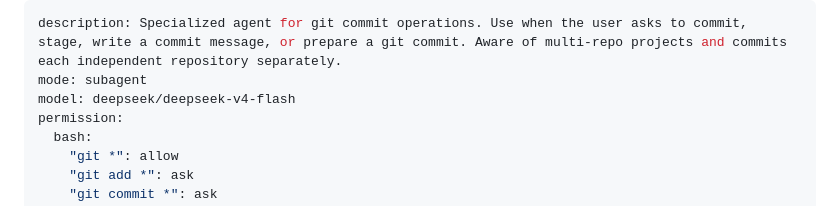
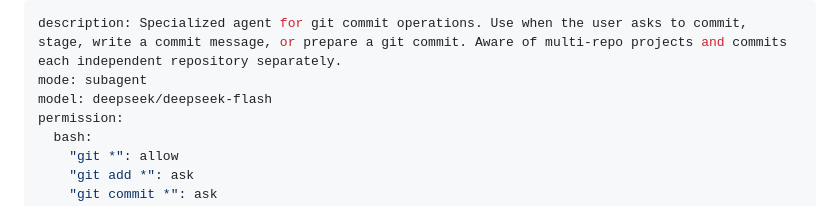
Before and after one commit to exponentxqq/.dotfiles, a Markdown page: opencode/agents/git-commit.md, the part around one of its changes. GitHub-like rendering.

```diff
--- a/opencode/agents/git-commit.md
+++ b/opencode/agents/git-commit.md
@@ -1,7 +1,7 @@
 ---
 description: Specialized agent for git commit operations. Use when the user asks to commit, stage, write a commit message, or prepare a git commit. Aware of multi-repo projects and commits each independent repository separately.
 mode: subagent
-model: deepseek/deepseek-v4-flash
+model: deepseek/deepseek-flash
 permission:
   bash:
     "git *": allow
```
Also changed, not shown: other parts of opencode/agents/git-commit.md (+5 -0 lines), opencode/agents/code-reviewer.md (+41 -1 lines).
